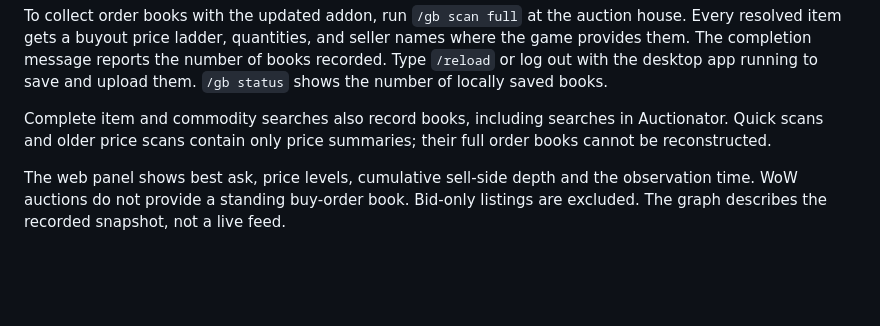
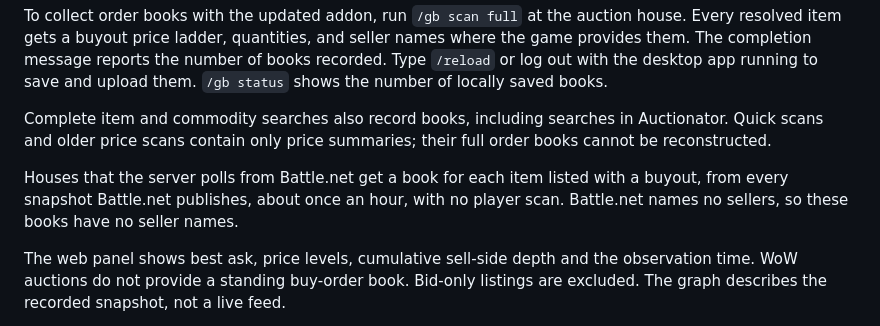
Before and after one commit to jkc-be/goldbook, a Markdown page: README.md, the part around the change. Rendered like a GitHub page; blank space fills up the shorter version.

```diff
--- a/README.md
+++ b/README.md
@@ -1191,6 +1191,11 @@ Complete item and commodity searches also record books, including searches in
 Auctionator. Quick scans and older price scans contain only price summaries;
 their full order books cannot be reconstructed.
 
+Houses that the server polls from Battle.net get a book for each item listed
+with a buyout, from every snapshot Battle.net publishes, about once an hour,
+with no player scan. Battle.net names no sellers, so these books have no
+seller names.
+
 The web panel shows best ask, price levels, cumulative sell-side depth and the
 observation time. WoW auctions do not provide a standing buy-order book.
 Bid-only listings are excluded. The graph describes the recorded snapshot,
```
Also changed, not shown: changes/server-battlenet-order-books.md (added, +3 -0 lines), docs/ah-api/README.md (+2 -2 lines).
